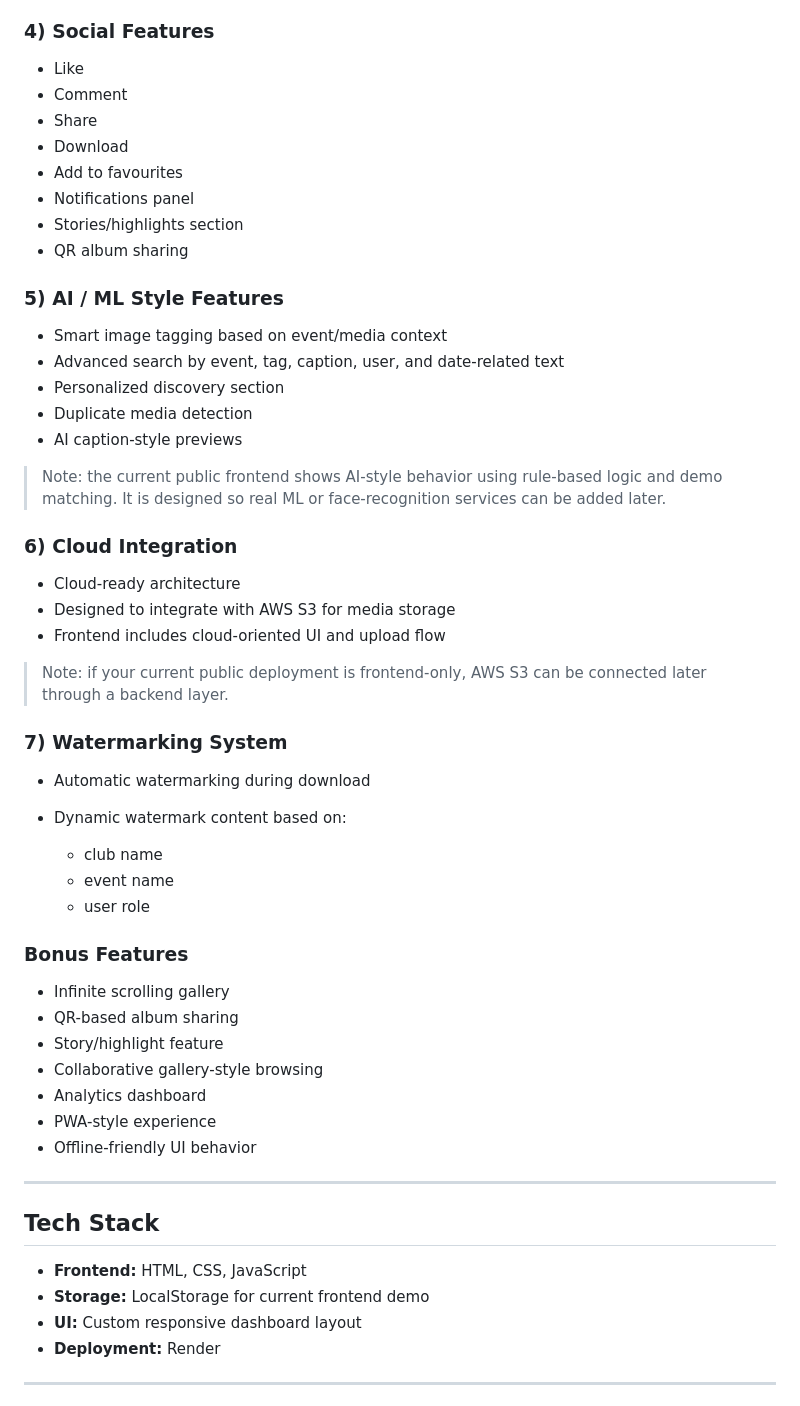
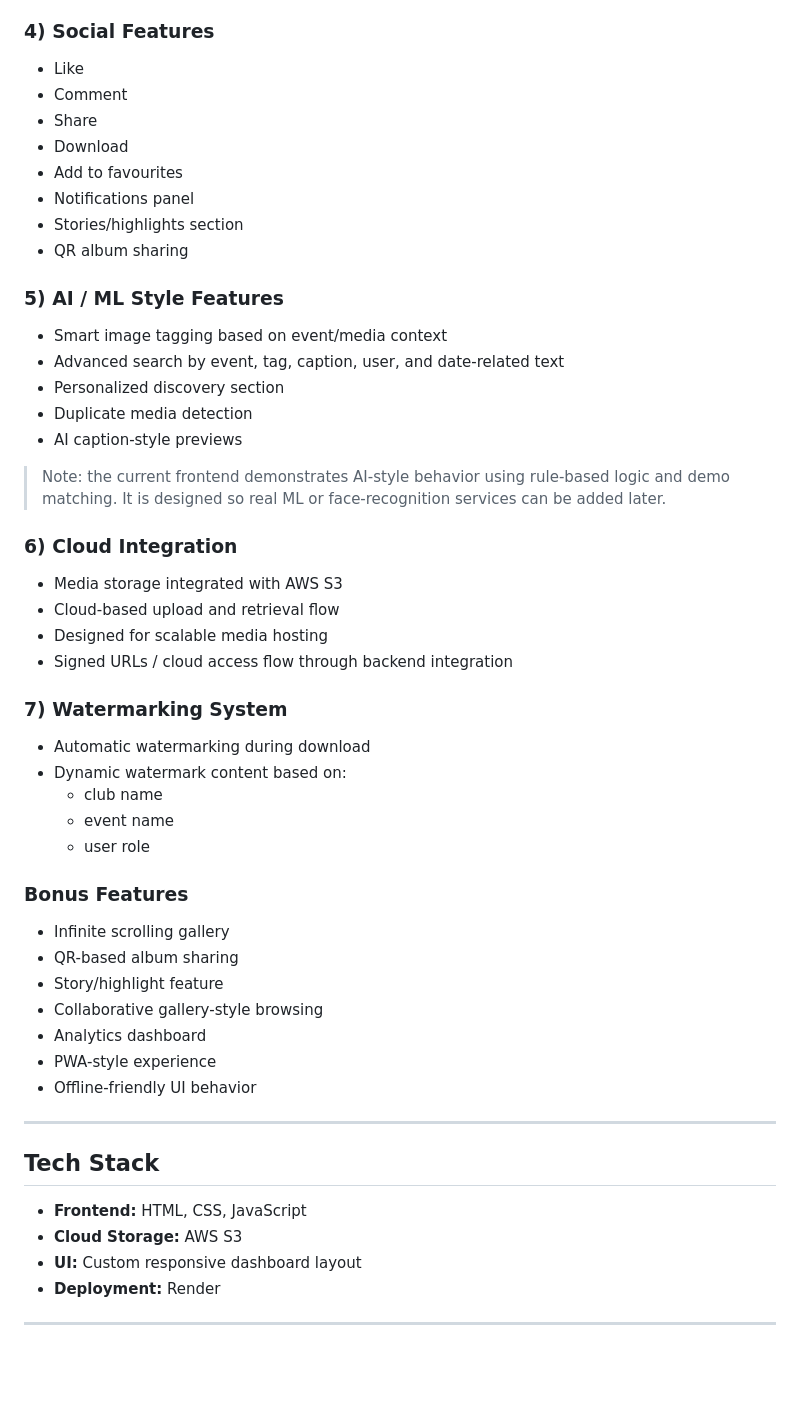
Before and after one commit to AbhinavKumarrr/event-media-management, a Markdown page: README.md, the part around one of its changes. Rendered like a GitHub page; blank space fills up the shorter version.

```diff
--- a/README.md
+++ b/README.md
@@ -58,60 +71,53 @@ Clubs and societies often generate a large amount of event photos and videos, bu
 
 ### 4) Social Features
-
-* Like
-* Comment
-* Share
-* Download
-* Add to favourites
-* Notifications panel
-* Stories/highlights section
-* QR album sharing
+- Like
+- Comment
+- Share
+- Download
+- Add to favourites
+- Notifications panel
+- Stories/highlights section
+- QR album sharing
 
 ### 5) AI / ML Style Features
+- Smart image tagging based on event/media context
+- Advanced search by event, tag, caption, user, and date-related text
+- Personalized discovery section
+- Duplicate media detection
+- AI caption-style previews
 
-* Smart image tagging based on event/media context
-* Advanced search by event, tag, caption, user, and date-related text
-* Personalized discovery section
-* Duplicate media detection
-* AI caption-style previews
-
-> Note: the current public frontend shows AI-style behavior using rule-based logic and demo matching. It is designed so real ML or face-recognition services can be added later.
+> Note: the current frontend demonstrates AI-style behavior using rule-based logic and demo matching. It is designed so real ML or face-recognition services can be added later.
 
 ### 6) Cloud Integration
-
-* Cloud-ready architecture
-* Designed to integrate with AWS S3 for media storage
-* Frontend includes cloud-oriented UI and upload flow
-
-> Note: if your current public deployment is frontend-only, AWS S3 can be connected later through a backend layer.
+- Media storage integrated with AWS S3
+- Cloud-based upload and retrieval flow
+- Designed for scalable media hosting
+- Signed URLs / cloud access flow through backend integration
 
 ### 7) Watermarking System
-
-* Automatic watermarking during download
-* Dynamic watermark content based on:
-
-  * club name
-  * event name
-  * user role
+- Automatic watermarking during download
+- Dynamic watermark content based on:
+  - club name
+  - event name
+  - user role
 
 ### Bonus Features
-
-* Infinite scrolling gallery
-* QR-based album sharing
-* Story/highlight feature
-* Collaborative gallery-style browsing
-* Analytics dashboard
-* PWA-style experience
-* Offline-friendly UI behavior
+- Infinite scrolling gallery
+- QR-based album sharing
+- Story/highlight feature
+- Collaborative gallery-style browsing
+- Analytics dashboard
+- PWA-style experience
+- Offline-friendly UI behavior
 
 ---
 
 ## Tech Stack
 
-* **Frontend:** HTML, CSS, JavaScript
-* **Storage:** LocalStorage for current frontend demo
-* **UI:** Custom responsive dashboard layout
-* **Deployment:** Render
+- **Frontend:** HTML, CSS, JavaScript
+- **Cloud Storage:** AWS S3
+- **UI:** Custom responsive dashboard layout
+- **Deployment:** Render
 
 ---
 
```
Also changed, not shown: other parts of README.md (+132 -78 lines).
